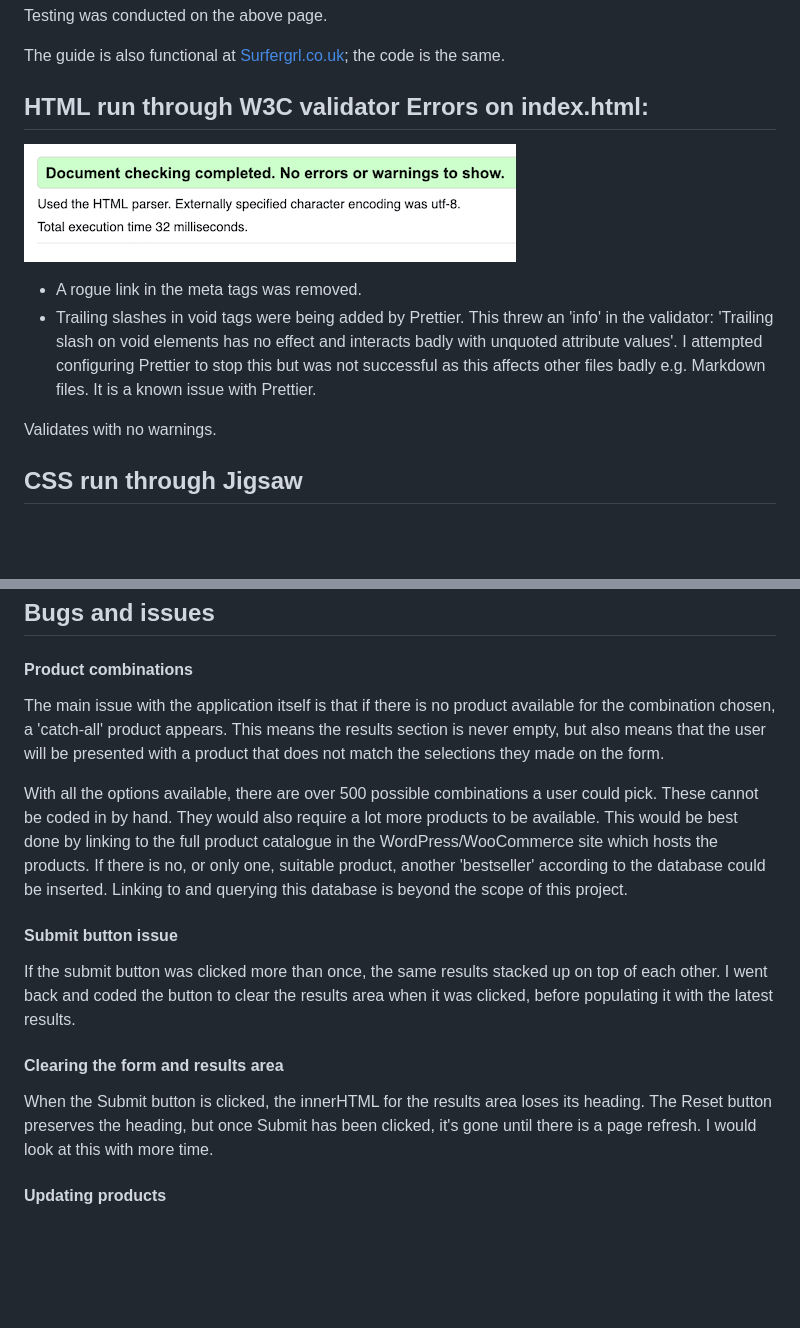
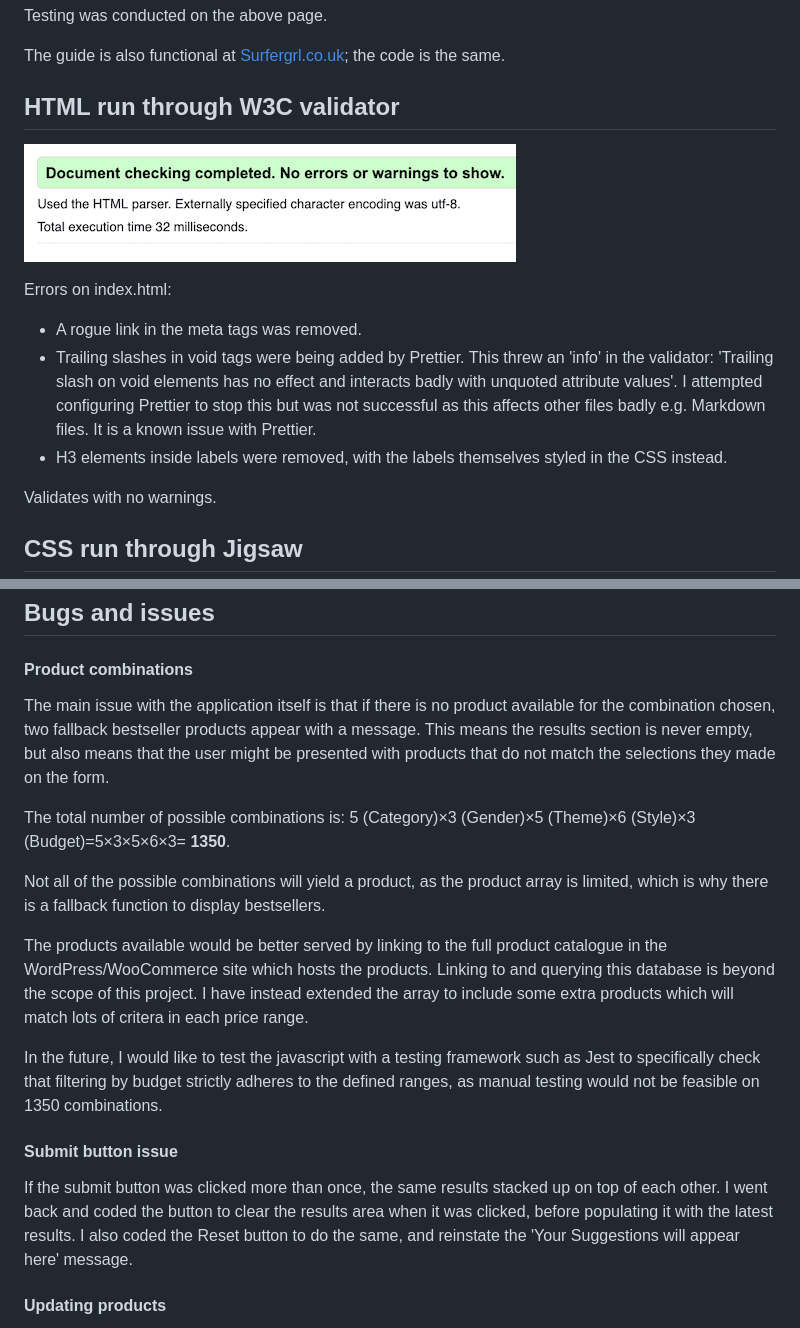
Before and after one commit to surfergrl/sgs-gift-guide, a Markdown page: testing.md, 2 parts joined by grey strips. Drawn GitHub-style; blank space fills up the shorter version.

```diff
--- a/testing.md
+++ b/testing.md
@@ -8,12 +8,15 @@ Testing was conducted on the above page.
 
 The guide is also functional at [Surfergrl.co.uk](https://surfergrl.co.uk/gift-guide); the code is the same.
 
-## HTML run through W3C validator Errors on index.html:
+## HTML run through W3C validator
 
 ![Validator](assets/images/validhtml.png)
 
+Errors on index.html:
+
 - A rogue link in the meta tags was removed.
 - Trailing slashes in void tags were being added by Prettier. This threw an 'info' in the validator: 'Trailing slash on void elements has no effect and interacts badly with unquoted attribute values'. I attempted configuring Prettier to stop this but was not successful as this affects other files badly e.g. Markdown files. It is a known issue with Prettier.
+- H3 elements inside labels were removed, with the labels themselves styled in the CSS instead.
 
 Validates with no warnings.
 
@@ -181,17 +184,20 @@ It broadly works as expected on the main Surfergrl site but more testing is requ
 
 #### Product combinations
 
-The main issue with the application itself is that if there is no product available for the combination chosen, a 'catch-all' product appears. This means the results section is never empty, but also means that the user will be presented with a product that does not match the selections they made on the form.
+The main issue with the application itself is that if there is no product available for the combination chosen, two fallback bestseller products appear with a message. This means the results section is never empty, but also means that the user might be presented with products that do not match the selections they made on the form.
 
-With all the options available, there are over 500 possible combinations a user could pick. These cannot be coded in by hand. They would also require a lot more products to be available. This would be best done by linking to the full product catalogue in the WordPress/WooCommerce site which hosts the products. If there is no, or only one, suitable product, another 'bestseller' according to the database could be inserted. Linking to and querying this database is beyond the scope of this project.
+The total number of possible combinations is:
+5 (Category)×3 (Gender)×5 (Theme)×6 (Style)×3 (Budget)=5×3×5×6×3= **1350**.
+
+Not all of the possible combinations will yield a product, as the product array is limited, which is why there is a fallback function to display bestsellers.
+
+The products available would be better served by linking to the full product catalogue in the WordPress/WooCommerce site which hosts the products. Linking to and querying this database is beyond the scope of this project. I have instead extended the array to include some extra products which will match lots of critera in each price range.
+
+In the future, I would like to test the javascript with a testing framework such as Jest to specifically check that filtering by budget strictly adheres to the defined ranges, as manual testing would not be feasible on 1350 combinations.
 
 #### Submit button issue
 
-If the submit button was clicked more than once, the same results stacked up on top of each other. I went back and coded the button to clear the results area when it was clicked, before populating it with the latest results.
-
-#### Clearing the form and results area
-
-When the Submit button is clicked, the innerHTML for the results area loses its heading. The Reset button preserves the heading, but once Submit has been clicked, it's gone until there is a page refresh. I would look at this with more time.
+If the submit button was clicked more than once, the same results stacked up on top of each other. I went back and coded the button to clear the results area when it was clicked, before populating it with the latest results. I also coded the Reset button to do the same, and reinstate the 'Your Suggestions will appear here' message.
 
 #### Updating products
 
```
